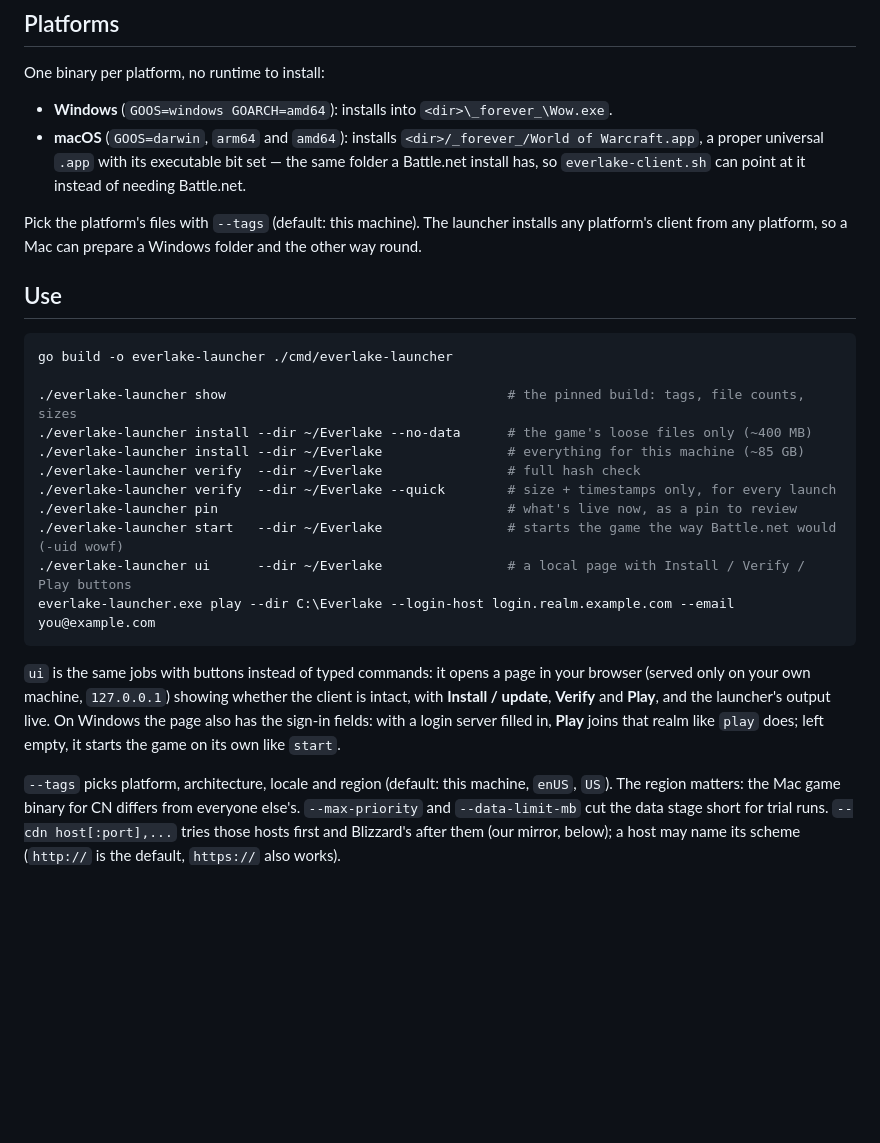
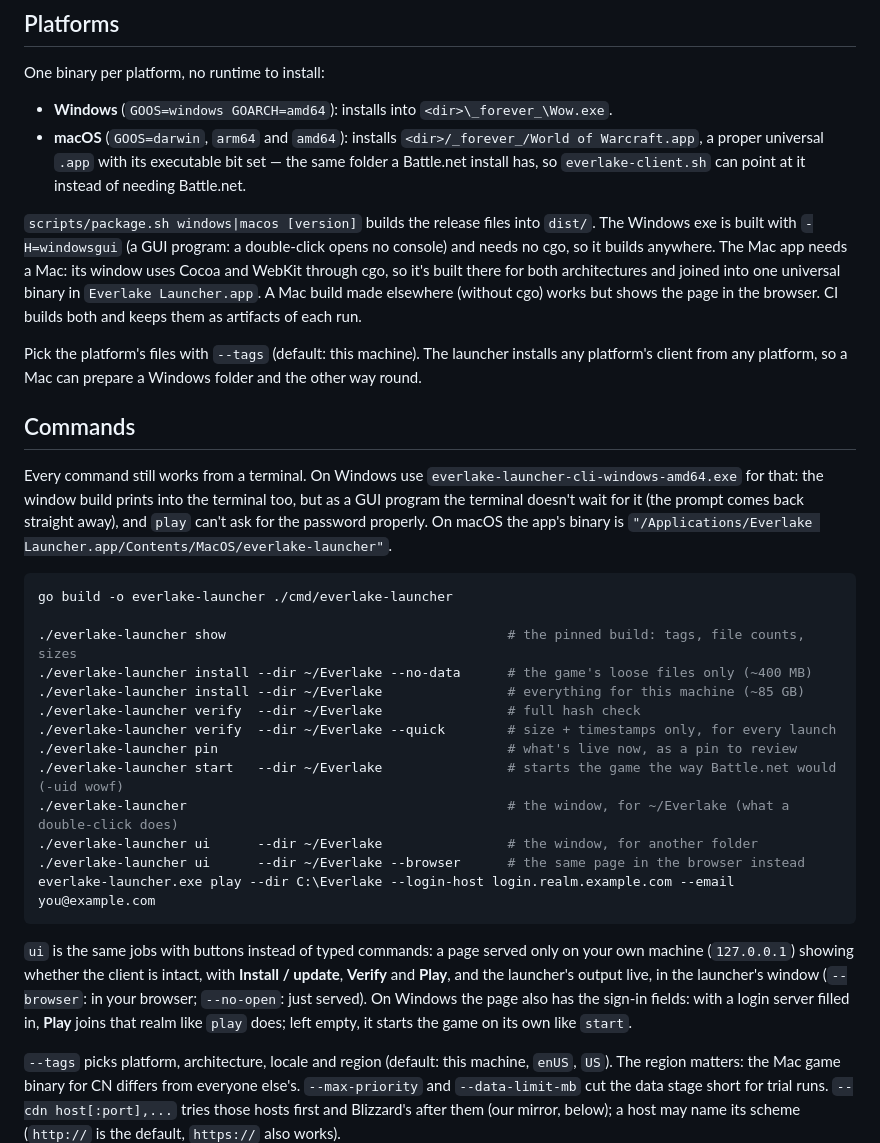
Before and after one commit to buildthehomelab/wow-everlake-launcher, a Markdown page: README.md, the part around one of its changes. Rendered like a GitHub page; blank space fills up the shorter version.

````diff
--- a/README.md
+++ b/README.md
@@ -42,10 +63,21 @@ One binary per platform, no runtime to install:
   universal `.app` with its executable bit set — the same folder a Battle.net install has, so
   `everlake-client.sh` can point at it instead of needing Battle.net.
 
+`scripts/package.sh windows|macos [version]` builds the release files into `dist/`. The Windows exe is built with
+`-H=windowsgui` (a GUI program: a double-click opens no console) and needs no cgo, so it builds anywhere. The Mac app
+needs a Mac: its window uses Cocoa and WebKit through cgo, so it's built there for both architectures and joined into
+one universal binary in `Everlake Launcher.app`. A Mac build made elsewhere (without cgo) works but shows the page in
+the browser. CI builds both and keeps them as artifacts of each run.
+
 Pick the platform's files with `--tags` (default: this machine). The launcher installs any platform's client from
 any platform, so a Mac can prepare a Windows folder and the other way round.
 
-## Use
+## Commands
+
+Every command still works from a terminal. On Windows use `everlake-launcher-cli-windows-amd64.exe` for that: the
+window build prints into the terminal too, but as a GUI program the terminal doesn't wait for it (the prompt comes
+back straight away), and `play` can't ask for the password properly. On macOS the app's binary is
+`"/Applications/Everlake Launcher.app/Contents/MacOS/everlake-launcher"`.
 
 ```sh
 go build -o everlake-launcher ./cmd/everlake-launcher
@@ -57,14 +89,17 @@ go build -o everlake-launcher ./cmd/everlake-launcher
 ./everlake-launcher verify  --dir ~/Everlake --quick        # size + timestamps only, for every launch
 ./everlake-launcher pin                                     # what's live now, as a pin to review
 ./everlake-launcher start   --dir ~/Everlake                # starts the game the way Battle.net would (-uid wowf)
-./everlake-launcher ui      --dir ~/Everlake                # a local page with Install / Verify / Play buttons
+./everlake-launcher                                         # the window, for ~/Everlake (what a double-click does)
+./everlake-launcher ui      --dir ~/Everlake                # the window, for another folder
+./everlake-launcher ui      --dir ~/Everlake --browser      # the same page in the browser instead
 everlake-launcher.exe play --dir C:\Everlake --login-host login.realm.example.com --email you@example.com
 ```
 
-`ui` is the same jobs with buttons instead of typed commands: it opens a page in your browser (served only on your
-own machine, `127.0.0.1`) showing whether the client is intact, with **Install / update**, **Verify** and **Play**,
-and the launcher's output live. On Windows the page also has the sign-in fields: with a login server filled in,
-**Play** joins that realm like `play` does; left empty, it starts the game on its own like `start`.
+`ui` is the same jobs with buttons instead of typed commands: a page served only on your own machine (`127.0.0.1`)
+showing whether the client is intact, with **Install / update**, **Verify** and **Play**, and the launcher's output
+live, in the launcher's window (`--browser`: in your browser; `--no-open`: just served). On Windows the page also has
+the sign-in fields: with a login server filled in, **Play** joins that realm like `play` does; left empty, it starts
+the game on its own like `start`.
 
 `--tags` picks platform, architecture, locale and region (default: this machine, `enUS`, `US`). The region matters:
 the Mac game binary for CN differs from everyone else's. `--max-priority` and `--data-limit-mb` cut the data stage
````
Also changed, not shown: other parts of README.md (+22 -0 lines), docs/images/launcher-window-macos.png (added), 16 other files.
